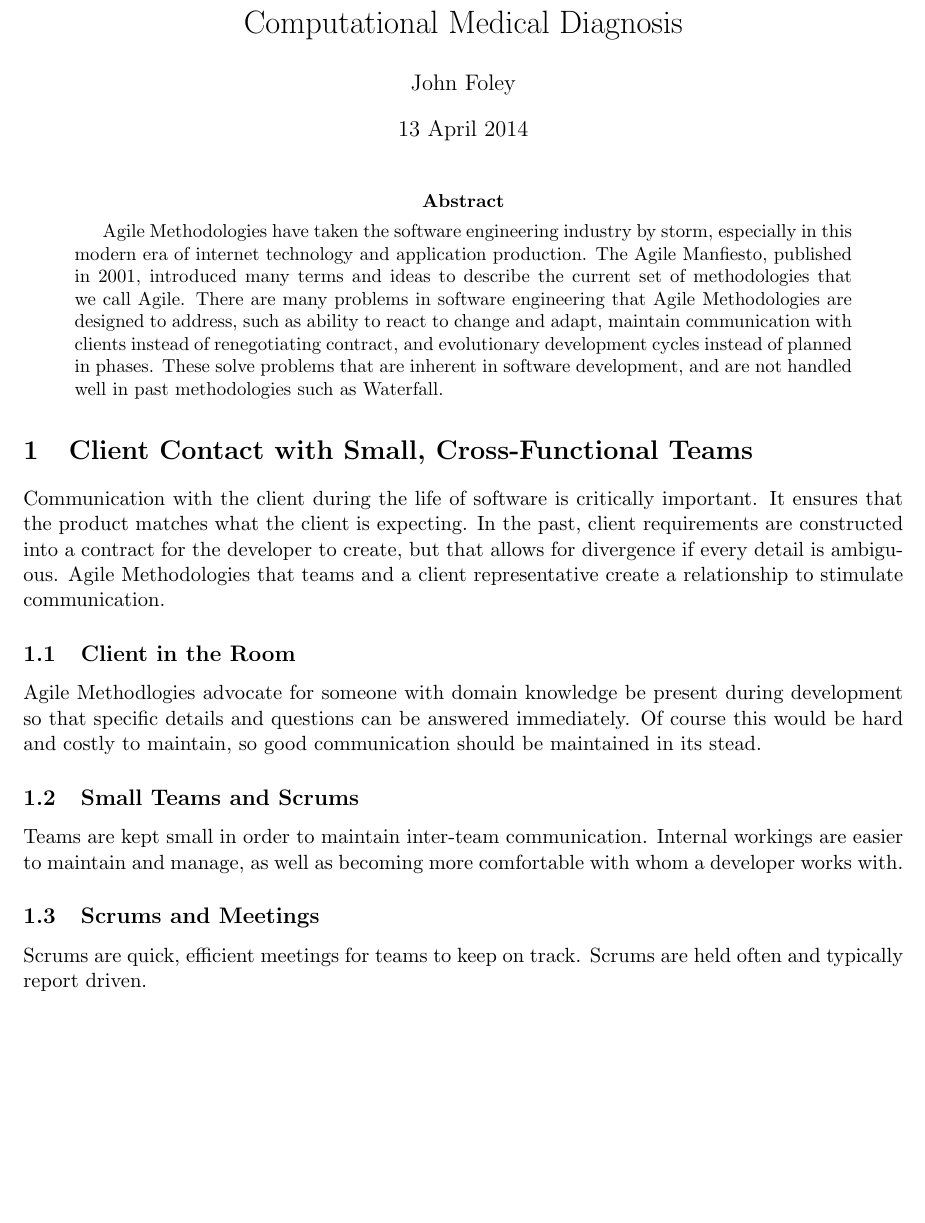
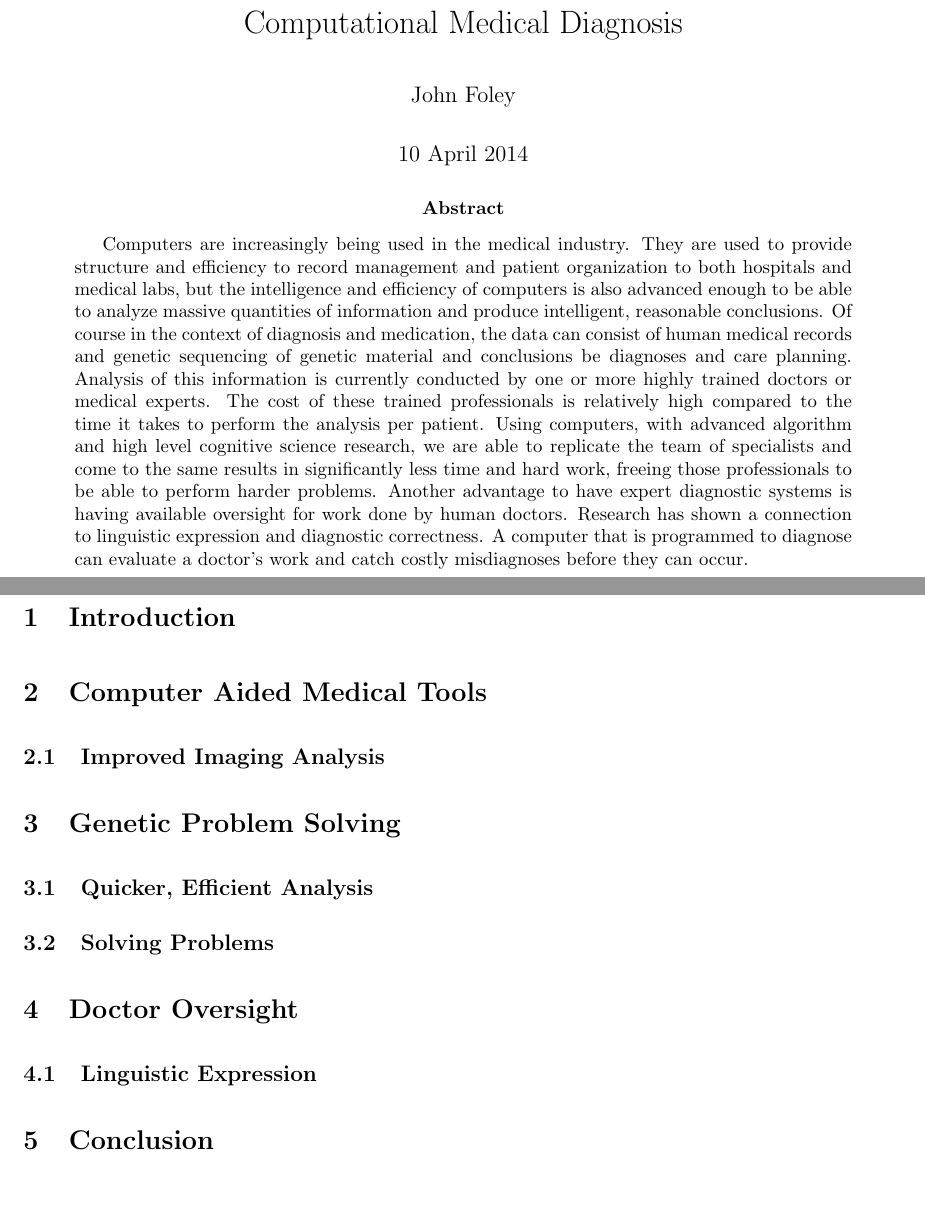
Before and after one commit to johnfoley3/JINS319, a LaTeX paper (foleyoutline.tex): part of page 1 of 2 before the commit and two parts of pages 1 and 2 of 3 after it, the two joined at a grey line, cut so that both start at the same text, the shorter picture padded with empty space. Compiled offline with pdfLaTeX.

Commit message:
outline commit

```diff
--- a/foleyoutline.tex
+++ b/foleyoutline.tex
@@ -3,41 +4,50 @@
 \usepackage[letterpaper,margin=1in]{geometry}
+\usepackage[parfill]{parskip}
+\newcommand{\tab}{\hspace*{2em}}
 
 \title{Computational Medical Diagnosis}
 \author{John Foley}
-\date{13 April 2014}
+\date{10 April 2014}
+
 \begin{document}
 \maketitle
 
 \thispagestyle{empty}
 
 \begin{abstract}
-  Agile Methodologies have taken the software engineering industry by storm, especially in this modern
-  era of internet technology and application production. The Agile Manfiesto, published in 2001,
- introduced many terms and ideas to describe the current set of methodologies that we call Agile. There are many
- problems in software engineering that Agile Methodologies are designed to address, such as ability to react to
- change and adapt, maintain communication with clients instead of renegotiating contract, and evolutionary development cycles
- instead of planned in phases. These solve problems that are inherent in software development, and are not handled well in past
- methodologies such as Waterfall.
+  Computers are increasingly being used in the medical industry. They are used to provide structure and efficiency to record
+  management and patient organization to both hospitals and medical labs, but the intelligence and efficiency of computers
+  is also advanced enough to be able to analyze massive quantities of information and produce intelligent, reasonable
+  conclusions. Of course in the context of diagnosis and medication, the data can consist of human medical records and
+  genetic sequencing of genetic material and conclusions be diagnoses and care planning. Analysis of this information is
+  currently conducted by one or more highly trained doctors or medical experts. The cost of these trained professionals
+  is relatively high compared to the time it takes to perform the analysis per patient. Using computers, with advanced
+  algorithm and high level cognitive science research, we are able to replicate the team of specialists and come to the same
+  results in significantly less time and hard work, freeing those professionals to be able to perform harder problems. Another
+  advantage to have expert diagnostic systems is having available oversight for work done by human doctors. Research has shown
+  a connection to linguistic expression and diagnostic correctness. A computer that is programmed to diagnose can evaluate
+  a doctor's work and catch costly misdiagnoses before they can occur.
 \end{abstract}
 
-\section{Client Contact with Small, Cross-Functional Teams}
+\pagebreak
 
-Communication with the client during the life of software is critically important. It ensures that the product matches
-what the client is expecting. In the past, client requirements are constructed into a contract for the developer to create,
-but that allows for divergence if every detail is ambiguous.  Agile Methodologies that teams and a client representative
-create a relationship to stimulate communication.
+\begin{doublespace}
+\section{Introduction}
 
-\subsection{Client in the Room}
-Agile Methodlogies advocate for someone with domain knowledge be present during development so that specific details and
-questions can be answered immediately. Of course this would be hard and costly to maintain, so good communication
-should be maintained in its stead.
+\section{Computer Aided Medical Tools}
 
-\subsection{Small Teams and Scrums}
-Teams are kept small in order to maintain inter-team communication. Internal workings are easier to maintain and manage,
-as well as becoming more comfortable with whom a developer works with.
+\subsection{Improved Imaging Analysis}
 
-\subsection{Scrums and Meetings}
-Scrums are quick, efficient meetings for
-teams to keep on track. Scrums are held often and typically report driven.
+\section{Genetic Problem Solving}
+
+\subsection{Quicker, Efficient Analysis}
+
+\subsection{Solving Problems}
+
+\section{Doctor Oversight}
+
+\subsection{Linguistic Expression}
+
+\section{Conclusion}
 
 
```
Also changed, not shown: out/foleyoutline.bbl, out/foleyoutline.pdf, out/foleypaperjins319.pdf, foleyoutline.tex (5 more changed lines), 4 other files.
